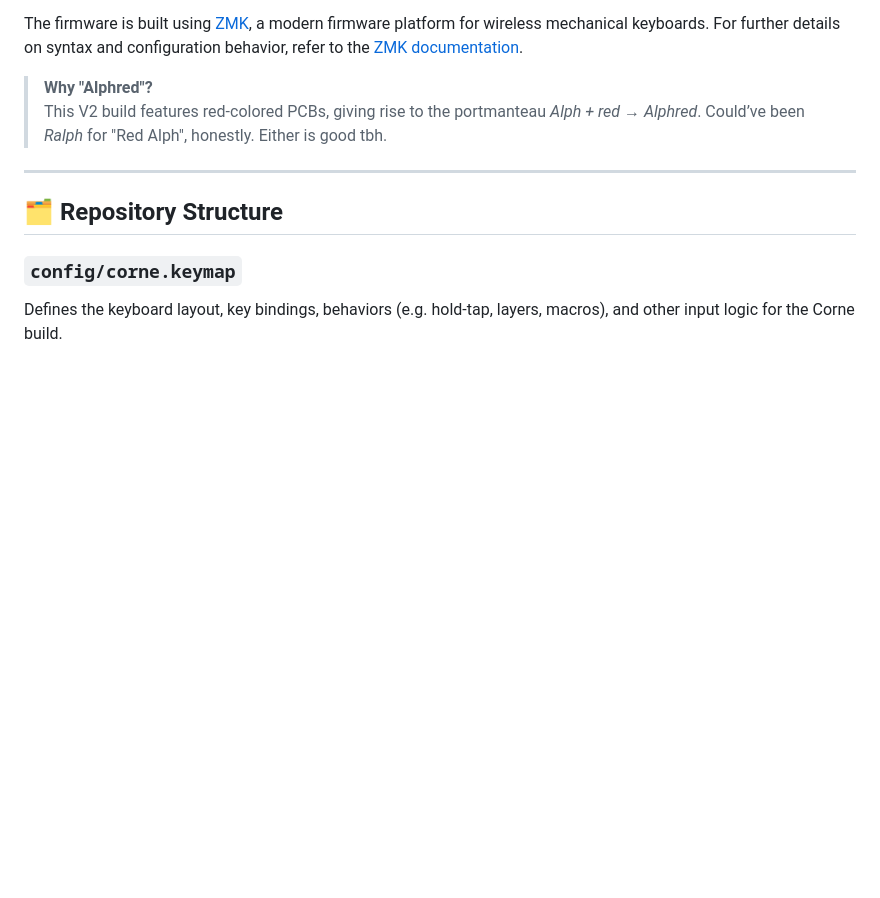
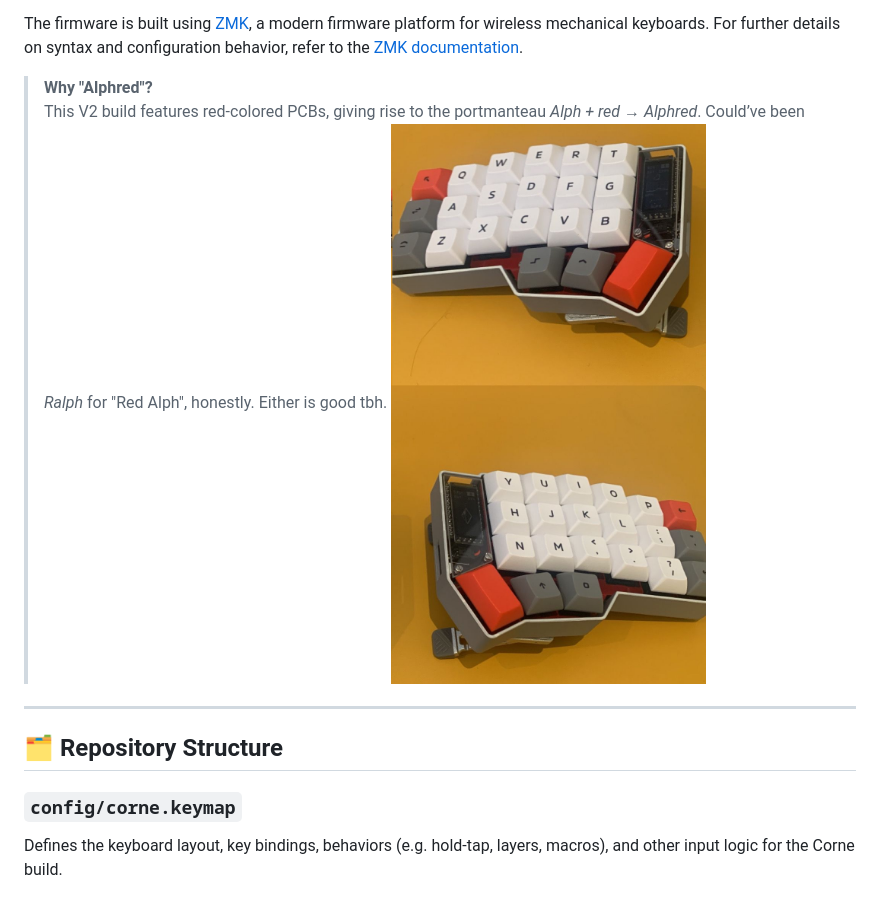
Before and after one commit to J-Jaywalker/alphred_kb, a Markdown page: readme.md, the part around the change. Drawn GitHub-style; pictures changed too: images/alphred.jpg (added); blank space fills up the shorter version.

Commit message:
update readme with nice picture showing off alphred

```diff
--- a/readme.md
+++ b/readme.md
@@ -10,7 +10,7 @@ The firmware is built using [ZMK](https://zmk.dev/), a modern firmware platform
 
 > **Why "Alphred"?**
 > This V2 build features red-colored PCBs, giving rise to the portmanteau *Alph + red* → *Alphred*. Could’ve been *Ralph* for "Red Alph", honestly. Either is good tbh.
-
+![Alphred Keyboard](images/alphred.jpg)
 ---
 
 ## 🗂️ Repository Structure
```
